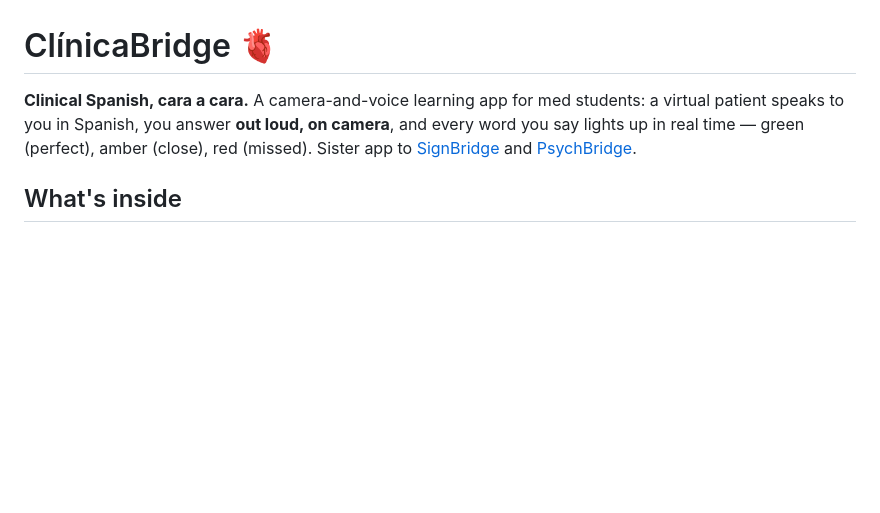
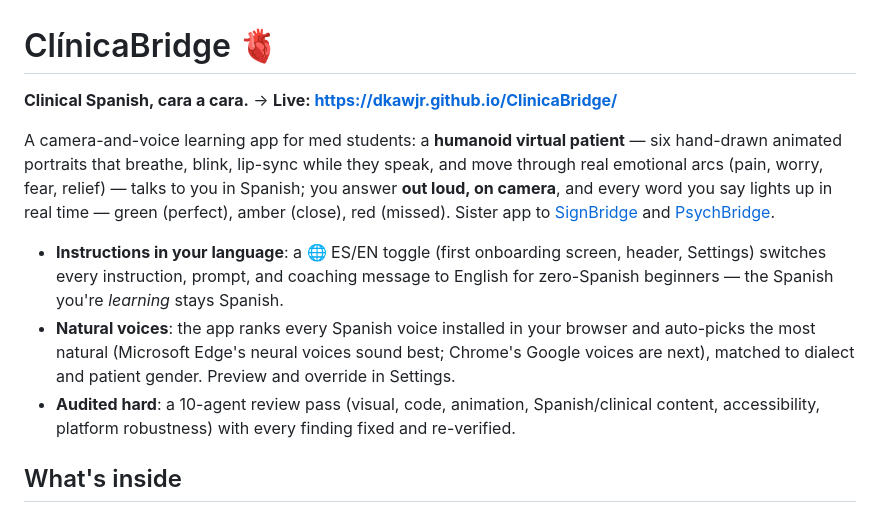
Before and after one commit to dkawjr/ClinicaBridge, a Markdown page: README.md, the part around the change. Drawn GitHub-style; blank space fills up the shorter version.

Commit message:
docs: live link, bilingual + voices + audit notes in README
Co-Authored-By: Claude Fable 5 <noreply@anthropic.com>

```diff
--- a/README.md
+++ b/README.md
@@ -1,9 +1,22 @@
 # ClínicaBridge 🫀
 
-**Clinical Spanish, cara a cara.** A camera-and-voice learning app for med students:
-a virtual patient speaks to you in Spanish, you answer **out loud, on camera**, and every
-word you say lights up in real time — green (perfect), amber (close), red (missed).
+**Clinical Spanish, cara a cara.** → **Live: https://dkawjr.github.io/ClinicaBridge/**
+
+A camera-and-voice learning app for med students: a **humanoid virtual patient** — six
+hand-drawn animated portraits that breathe, blink, lip-sync while they speak, and move
+through real emotional arcs (pain, worry, fear, relief) — talks to you in Spanish; you
+answer **out loud, on camera**, and every word you say lights up in real time — green
+(perfect), amber (close), red (missed).
 Sister app to [SignBridge](https://github.com/dkawjr) and [PsychBridge](https://dkawjr.github.io/PsychBridge/).
+
+- **Instructions in your language**: a 🌐 ES/EN toggle (first onboarding screen, header,
+  Settings) switches every instruction, prompt, and coaching message to English for
+  zero-Spanish beginners — the Spanish you're *learning* stays Spanish.
+- **Natural voices**: the app ranks every Spanish voice installed in your browser and
+  auto-picks the most natural (Microsoft Edge's neural voices sound best; Chrome's Google
+  voices are next), matched to dialect and patient gender. Preview and override in Settings.
+- **Audited hard**: a 10-agent review pass (visual, code, animation, Spanish/clinical
+  content, accessibility, platform robustness) with every finding fixed and re-verified.
 
 ## What's inside
 
```
